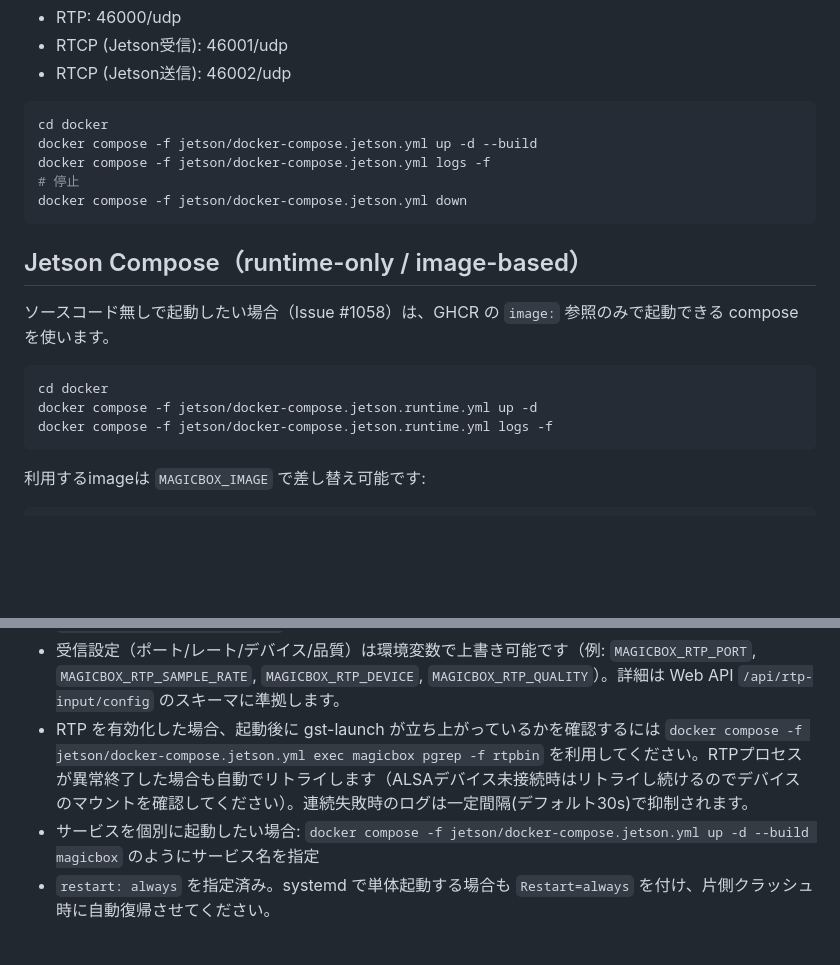
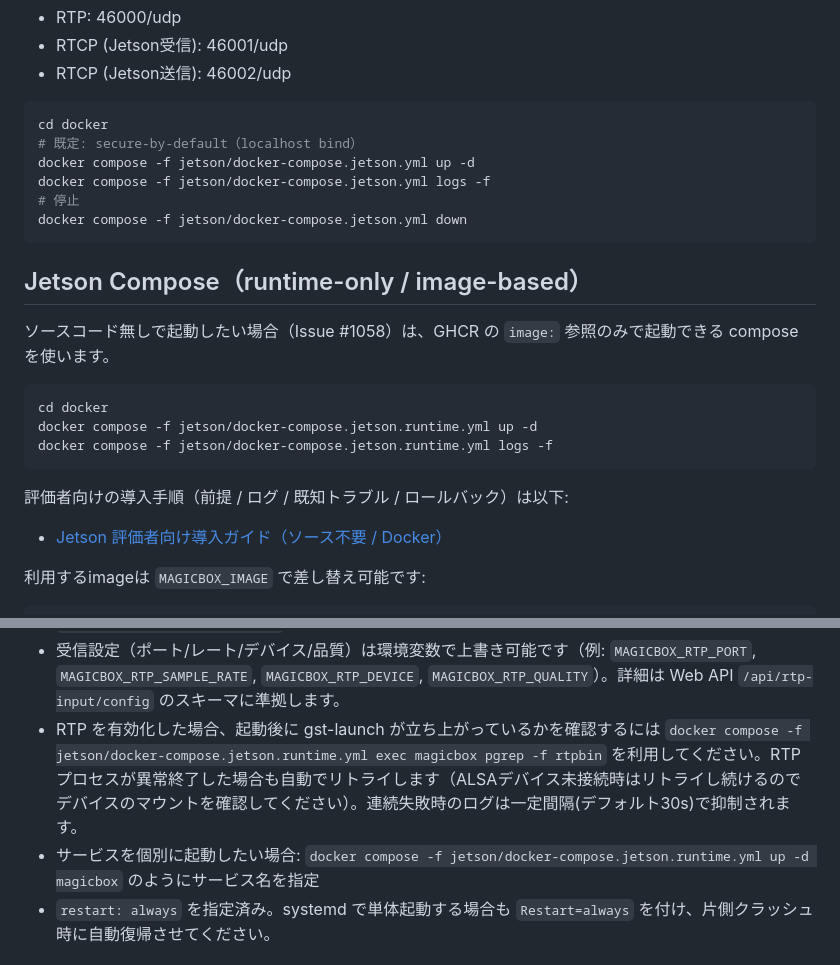
Before and after one commit to michihitoTakami/totton_audio_project, a Markdown page: docker/README.md, 2 parts joined by grey strips. Drawn GitHub-style; blank space fills up the shorter version.

Commit message:
docs: add Jetson evaluator guide (Issue #1060)

````diff
--- a/docker/README.md
+++ b/docker/README.md
@@ -20,7 +20,8 @@ RTP/RTCP のデフォルトポートは以下です:
 
 ```bash
 cd docker
-docker compose -f jetson/docker-compose.jetson.yml up -d --build
+# 既定: secure-by-default（localhost bind）
+docker compose -f jetson/docker-compose.jetson.yml up -d
 docker compose -f jetson/docker-compose.jetson.yml logs -f
 # 停止
 docker compose -f jetson/docker-compose.jetson.yml down
@@ -34,6 +35,9 @@ cd docker
 docker compose -f jetson/docker-compose.jetson.runtime.yml up -d
 docker compose -f jetson/docker-compose.jetson.runtime.yml logs -f
 ```
+
+評価者向けの導入手順（前提 / ログ / 既知トラブル / ロールバック）は以下:
+- [Jetson 評価者向け導入ガイド（ソース不要 / Docker）](../docs/jetson/evaluator_guide_docker.md)
 
 利用するimageは `MAGICBOX_IMAGE` で差し替え可能です:
 
@@ -49,8 +53,8 @@ MAGICBOX_IMAGE=ghcr.io/michihitotakami/totton-audio-system:latest \
 - RTP 受信は Magic Box コンテナ内の `rtp_input` サービスが担当します（`MAGICBOX_ENABLE_RTP=true` のときのみ API/自動起動対象）。
 - `MAGICBOX_RTP_AUTOSTART=true` の場合、Web起動時にRTP受信を自動起動します（無効化は `MAGICBOX_RTP_AUTOSTART=false`）。
 - 受信設定（ポート/レート/デバイス/品質）は環境変数で上書き可能です（例: `MAGICBOX_RTP_PORT`, `MAGICBOX_RTP_SAMPLE_RATE`, `MAGICBOX_RTP_DEVICE`, `MAGICBOX_RTP_QUALITY`）。詳細は Web API `/api/rtp-input/config` のスキーマに準拠します。
-- RTP を有効化した場合、起動後に gst-launch が立ち上がっているかを確認するには `docker compose -f jetson/docker-compose.jetson.yml exec magicbox pgrep -f rtpbin` を利用してください。RTPプロセスが異常終了した場合も自動でリトライします（ALSAデバイス未接続時はリトライし続けるのでデバイスのマウントを確認してください）。連続失敗時のログは一定間隔(デフォルト30s)で抑制されます。
-- サービスを個別に起動したい場合: `docker compose -f jetson/docker-compose.jetson.yml up -d --build magicbox` のようにサービス名を指定
+- RTP を有効化した場合、起動後に gst-launch が立ち上がっているかを確認するには `docker compose -f jetson/docker-compose.jetson.runtime.yml exec magicbox pgrep -f rtpbin` を利用してください。RTPプロセスが異常終了した場合も自動でリトライします（ALSAデバイス未接続時はリトライし続けるのでデバイスのマウントを確認してください）。連続失敗時のログは一定間隔(デフォルト30s)で抑制されます。
+- サービスを個別に起動したい場合: `docker compose -f jetson/docker-compose.jetson.runtime.yml up -d magicbox` のようにサービス名を指定
 - `restart: always` を指定済み。systemd で単体起動する場合も `Restart=always` を付け、片側クラッシュ時に自動復帰させてください。
 
 ## OPRAキャッシュの永続化
````
Also changed, not shown: docs/jetson/README.md (+5 -0 lines).
